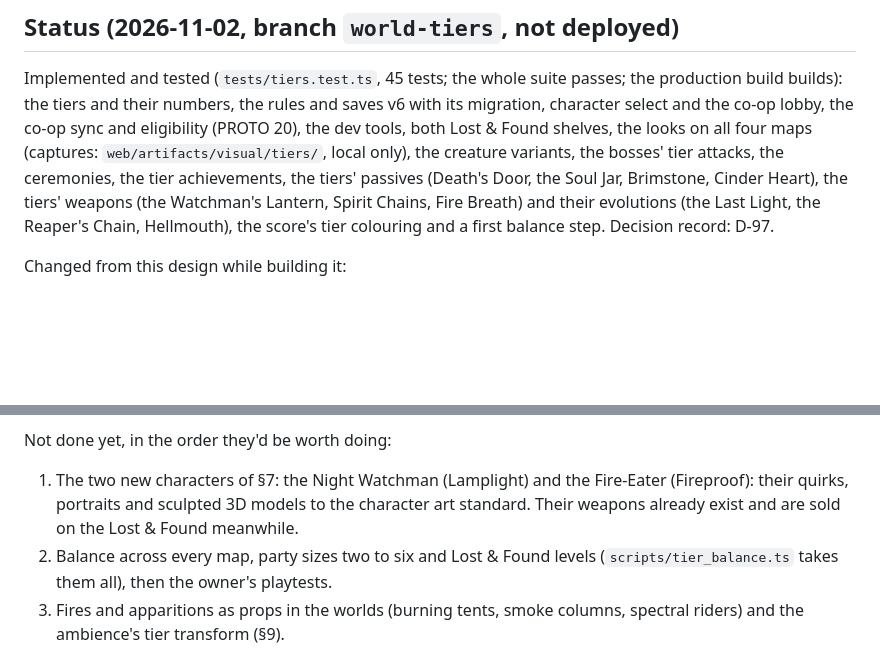
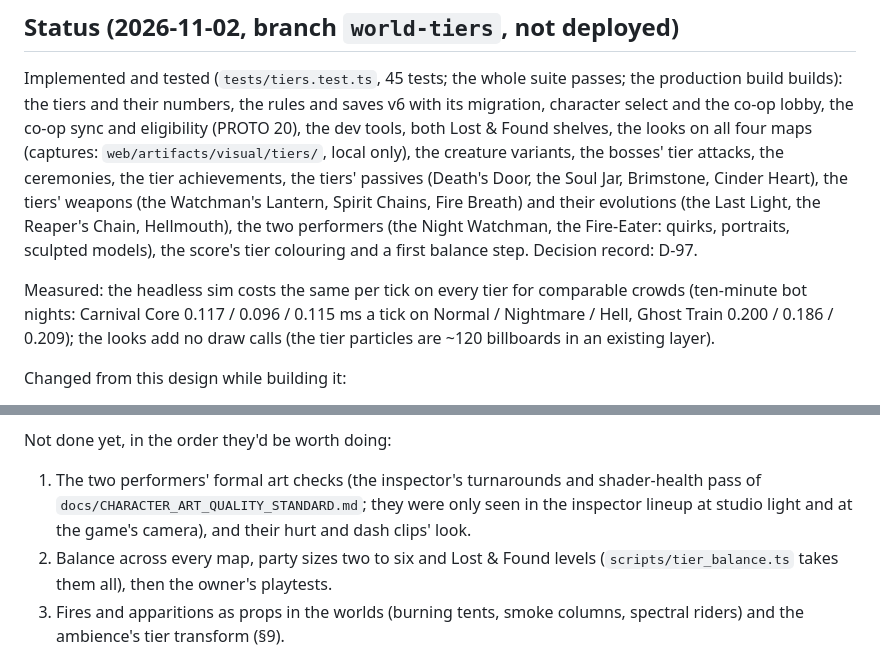
Before and after one commit to kschwarz48/nightmare-carnival, a Markdown page: web/docs/WORLD_TIER_DESIGN.md, 2 parts joined by grey strips. Drawn GitHub-style; blank space fills up the shorter version.

Commit message:
web: D-97 docs - the performers, the tiers' sim cost, what is left
Co-Authored-By: Claude Opus 5.5 <noreply@anthropic.com>

```diff
--- a/web/docs/WORLD_TIER_DESIGN.md
+++ b/web/docs/WORLD_TIER_DESIGN.md
@@ -13,7 +13,12 @@ co-op sync and eligibility (PROTO 20), the dev tools, both Lost & Found shelves,
 (captures: `web/artifacts/visual/tiers/`, local only), the creature variants, the bosses' tier attacks, the
 ceremonies, the tier achievements, the tiers' passives (Death's Door, the Soul Jar, Brimstone, Cinder Heart), the
 tiers' weapons (the Watchman's Lantern, Spirit Chains, Fire Breath) and their evolutions (the Last Light, the
-Reaper's Chain, Hellmouth), the score's tier colouring and a first balance step. Decision record: D-97.
+Reaper's Chain, Hellmouth), the two performers (the Night Watchman, the Fire-Eater: quirks, portraits, sculpted
+models), the score's tier colouring and a first balance step. Decision record: D-97.
+
+Measured: the headless sim costs the same per tick on every tier for comparable crowds (ten-minute bot nights:
+Carnival Core 0.117 / 0.096 / 0.115 ms a tick on Normal / Nightmare / Hell, Ghost Train 0.200 / 0.186 / 0.209); the
+looks add no draw calls (the tier particles are ~120 billboards in an existing layer).
 
 Changed from this design while building it:
 
@@ -31,9 +36,9 @@ Changed from this design while building it:
 
 Not done yet, in the order they'd be worth doing:
 
-1. The two new characters of §7: the Night Watchman (Lamplight) and the Fire-Eater (Fireproof): their quirks,
-   portraits and sculpted 3D models to the character art standard. Their weapons already exist and are sold on the
-   Lost & Found meanwhile.
+1. The two performers' formal art checks (the inspector's turnarounds and shader-health pass of
+   `docs/CHARACTER_ART_QUALITY_STANDARD.md`; they were only seen in the inspector lineup at studio light and at the
+   game's camera), and their hurt and dash clips' look.
 2. Balance across every map, party sizes two to six and Lost & Found levels (`scripts/tier_balance.ts` takes them
    all), then the owner's playtests.
 3. Fires and apparitions as props in the worlds (burning tents, smoke columns, spectral riders) and the ambience's
```
Also changed, not shown: web/docs/DESIGN_DECISIONS.md (+6 -3 lines).
